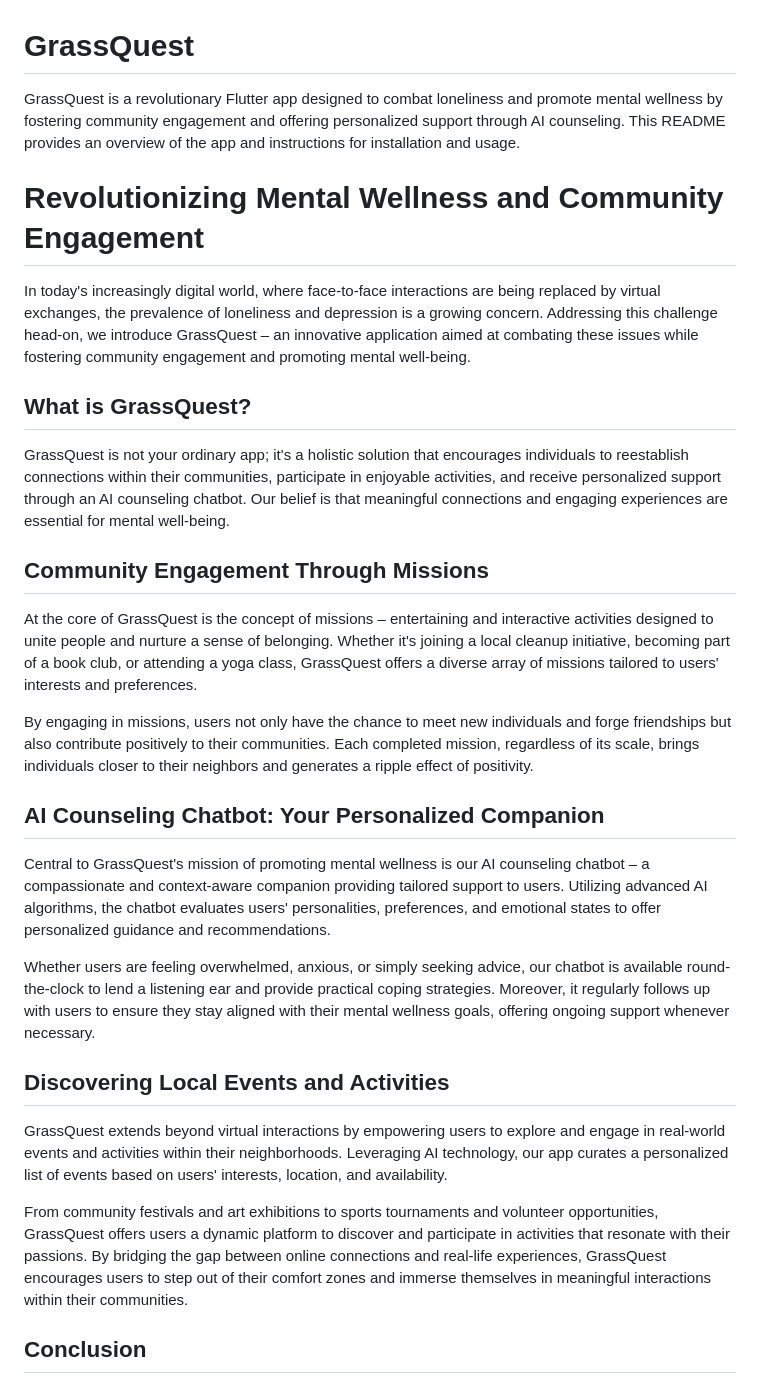
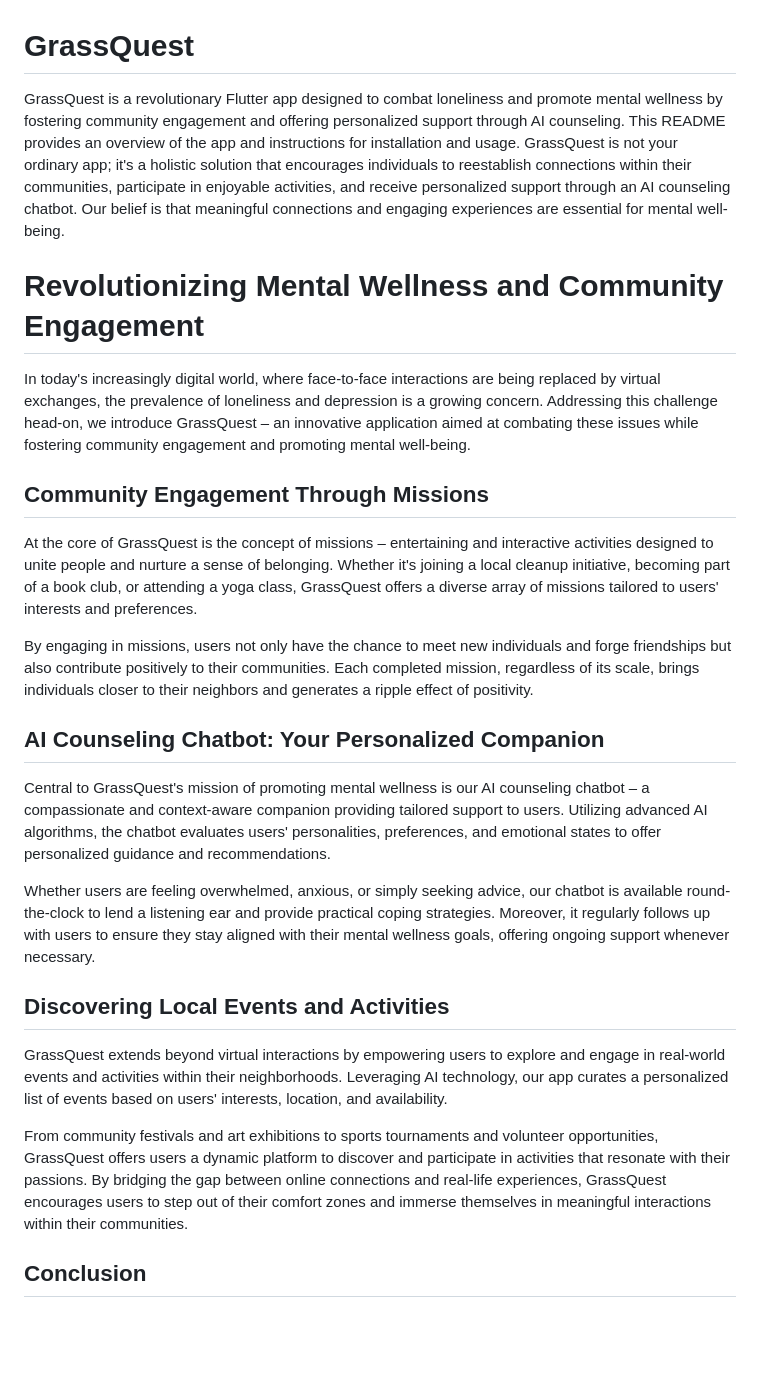
Before and after one commit to shoebsmk/grass_quest_iii, a Markdown page: README.md, the part around the change. Drawn GitHub-style; blank space fills up the shorter version.

```diff
--- a/README.md
+++ b/README.md
@@ -1,14 +1,14 @@
 # GrassQuest
 
-GrassQuest is a revolutionary Flutter app designed to combat loneliness and promote mental wellness by fostering community engagement and offering personalized support through AI counseling. This README provides an overview of the app and instructions for installation and usage.
+GrassQuest is a revolutionary Flutter app designed to combat loneliness and promote mental wellness by fostering community engagement and offering personalized support through AI counseling. This README provides an overview of the app and instructions for installation and usage. GrassQuest is not your ordinary app; it's a holistic solution that encourages individuals to reestablish connections within their communities, participate in enjoyable activities, and receive personalized support through an AI counseling chatbot. Our belief is that meaningful connections and engaging experiences are essential for mental well-being.
+
+
 
 # Revolutionizing Mental Wellness and Community Engagement
 
 In today's increasingly digital world, where face-to-face interactions are being replaced by virtual exchanges, the prevalence of loneliness and depression is a growing concern. Addressing this challenge head-on, we introduce GrassQuest – an innovative application aimed at combating these issues while fostering community engagement and promoting mental well-being.
 
-## What is GrassQuest?
 
-GrassQuest is not your ordinary app; it's a holistic solution that encourages individuals to reestablish connections within their communities, participate in enjoyable activities, and receive personalized support through an AI counseling chatbot. Our belief is that meaningful connections and engaging experiences are essential for mental well-being.
 
 ## Community Engagement Through Missions
 
@@ -16,17 +16,23 @@ At the core of GrassQuest is the concept of missions – entertaining and intera
 
 By engaging in missions, users not only have the chance to meet new individuals and forge friendships but also contribute positively to their communities. Each completed mission, regardless of its scale, brings individuals closer to their neighbors and generates a ripple effect of positivity.
 
+
+
 ## AI Counseling Chatbot: Your Personalized Companion
 
 Central to GrassQuest's mission of promoting mental wellness is our AI counseling chatbot – a compassionate and context-aware companion providing tailored support to users. Utilizing advanced AI algorithms, the chatbot evaluates users' personalities, preferences, and emotional states to offer personalized guidance and recommendations.
 
 Whether users are feeling overwhelmed, anxious, or simply seeking advice, our chatbot is available round-the-clock to lend a listening ear and provide practical coping strategies. Moreover, it regularly follows up with users to ensure they stay aligned with their mental wellness goals, offering ongoing support whenever necessary.
 
+
+
 ## Discovering Local Events and Activities
 
 GrassQuest extends beyond virtual interactions by empowering users to explore and engage in real-world events and activities within their neighborhoods. Leveraging AI technology, our app curates a personalized list of events based on users' interests, location, and availability.
 
 From community festivals and art exhibitions to sports tournaments and volunteer opportunities, GrassQuest offers users a dynamic platform to discover and participate in activities that resonate with their passions. By bridging the gap between online connections and real-life experiences, GrassQuest encourages users to step out of their comfort zones and immerse themselves in meaningful interactions within their communities.
+
+
 
 ## Conclusion
 
```
